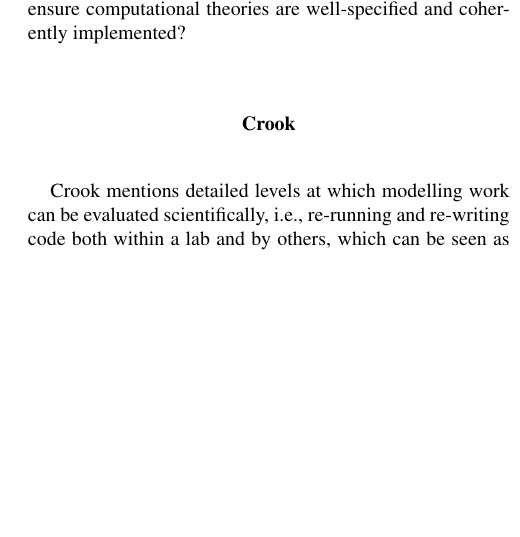
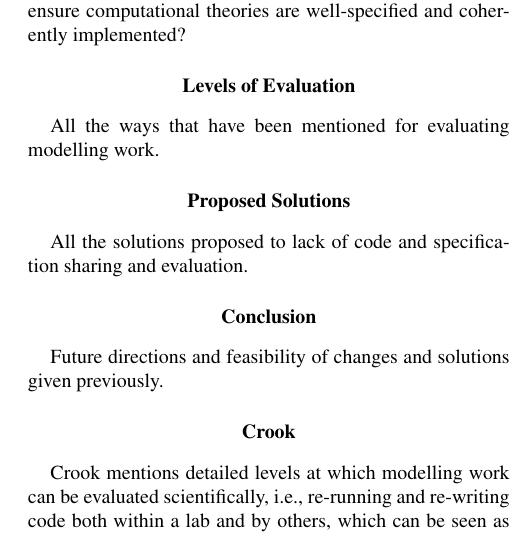
Before and after one commit to rougier/diversity-in-reproducibility, a LaTeX paper (guest_rougier_2017.tex): part of one column of page 1 of 2, cut so that both start at the same text, the shorter picture padded with empty space. Compiled offline with pdfLaTeX.

Commit message:
proposed structure

```diff
--- a/guest_rougier_2017.tex
+++ b/guest_rougier_2017.tex
@@ -29,7 +29,19 @@ LaBRI, Université de Bordeaux, Institut Polytechnique de Bordeaux, Centre Natio
 \maketitle
 %Recap of previous
 
+%\section{Introduction}
 In our previous contribution, we proposed computational modelling-related definitions for \textbf{replicable}, i.e., experiments within a model can be recreated using its original codebase, and \textbf{reproducible}, i.e., a model can be recreated based on its specification. We stressed the importance of specifications and of access to codebases. Furthermore, we highlighted an issue in scholarly communication --- many journals do not require nor facilitate the sharing of code. In contrast, many third-party services have filled the gaps left by traditional publishers \cite<e.g.,>{binder, github, osf, rescience}. Notwithstanding, journals and peers rarely request or expect use of such services. We ended by asking: are we ready to associate codebases with articles and are we prepared to ensure computational theories are well-specified and coherently implemented?
+
+% Proposed final structure:
+\section{Levels of Evaluation}
+All the ways that have been mentioned for evaluating modelling work.
+
+\section{Proposed Solutions}
+All the solutions proposed to lack of code and specification sharing and evaluation.
+
+\section{Conclusion}
+Future directions and feasibility of changes and solutions given previously.
+%end of proposed structure
 
 % Olivia Notes — Not the actual final product, just notes.
 % Feel free to read, but please don't edit my notes.
```
Also changed, not shown: guest_rougier_2017.tex (2 more changed lines).
